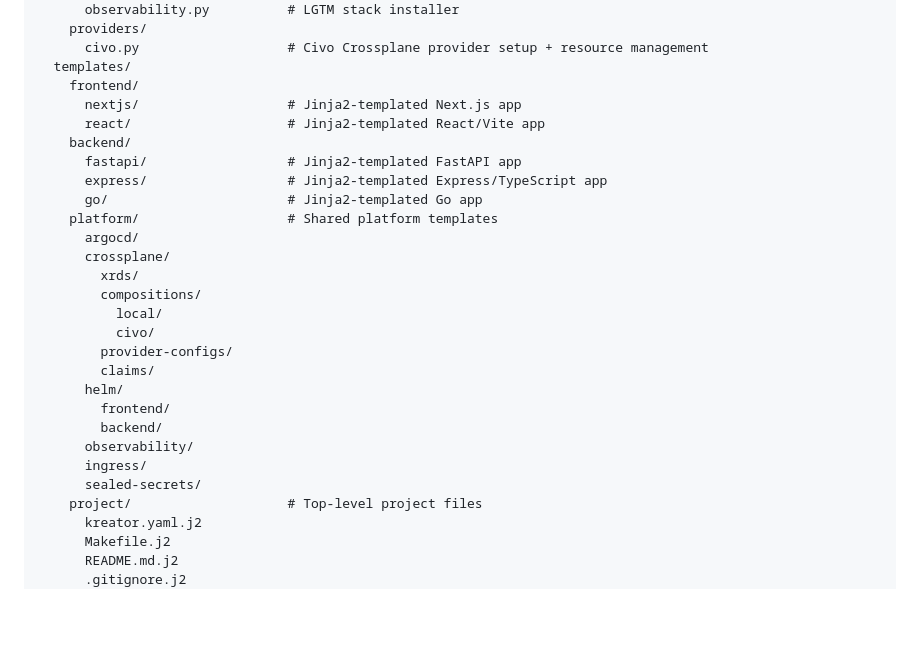
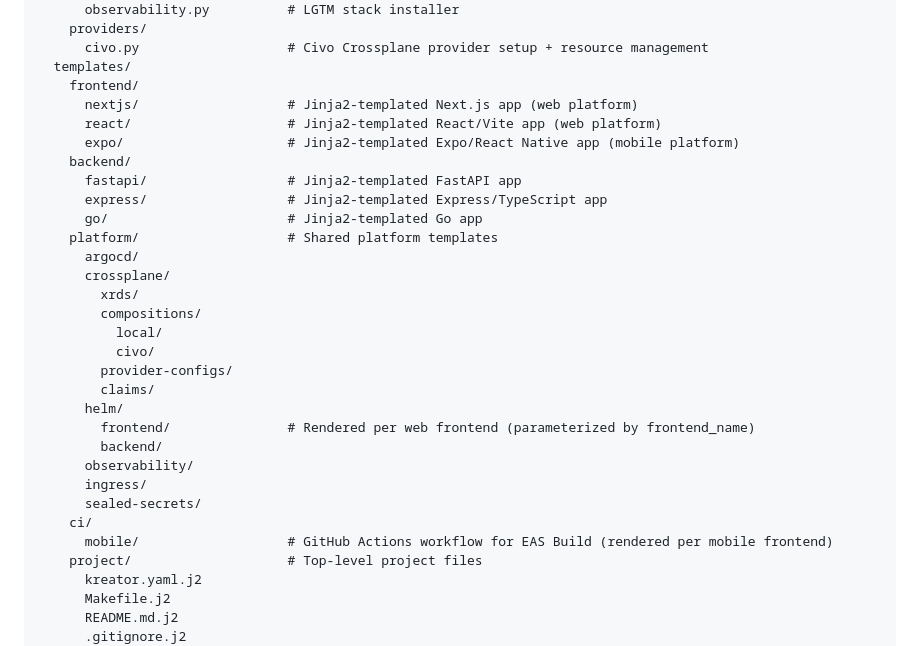
Before and after one commit to Jabril-Mahamud/Kreator, a Markdown page: CLAUDE.md, the part around one of its changes. Rendered like a GitHub page; blank space fills up the shorter version.

```diff
--- a/CLAUDE.md
+++ b/CLAUDE.md
@@ -149,8 +191,9 @@ kreator/
       civo.py                   # Civo Crossplane provider setup + resource management
   templates/
     frontend/
-      nextjs/                   # Jinja2-templated Next.js app
-      react/                    # Jinja2-templated React/Vite app
+      nextjs/                   # Jinja2-templated Next.js app (web platform)
+      react/                    # Jinja2-templated React/Vite app (web platform)
+      expo/                     # Jinja2-templated Expo/React Native app (mobile platform)
     backend/
       fastapi/                  # Jinja2-templated FastAPI app
       express/                  # Jinja2-templated Express/TypeScript app
@@ -165,11 +208,13 @@ kreator/
         provider-configs/
         claims/
       helm/
-        frontend/
+        frontend/               # Rendered per web frontend (parameterized by frontend_name)
         backend/
       observability/
       ingress/
       sealed-secrets/
+    ci/
+      mobile/                   # GitHub Actions workflow for EAS Build (rendered per mobile frontend)
     project/                    # Top-level project files
       kreator.yaml.j2
       Makefile.j2
```
Also changed, not shown: other parts of CLAUDE.md (+63 -9 lines).
